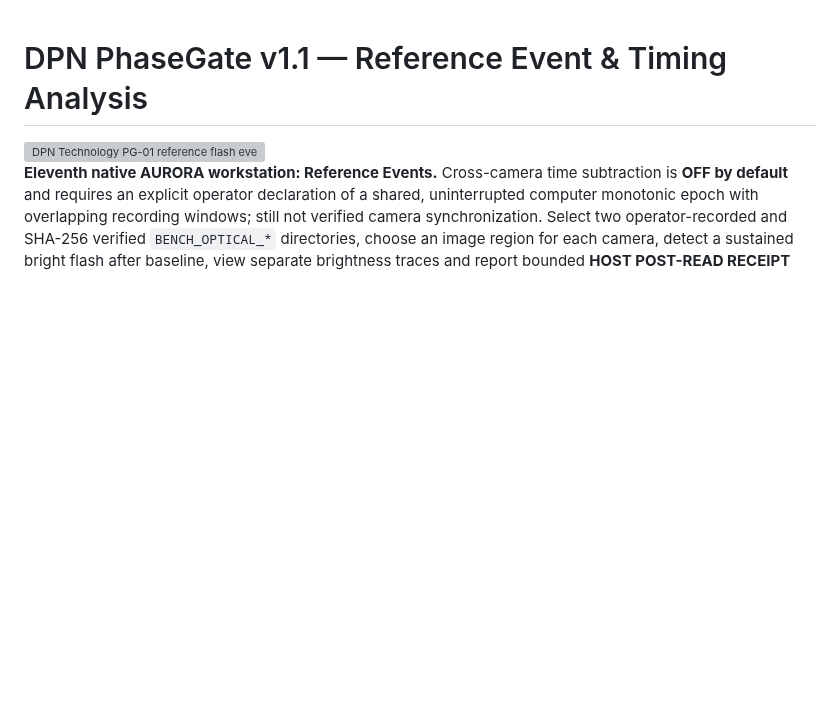
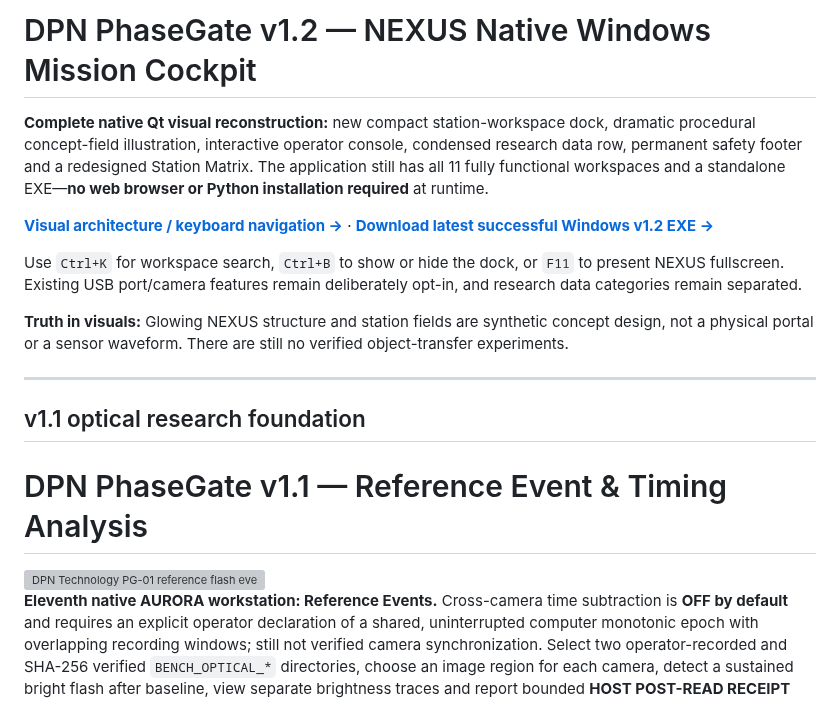
Before and after one commit to DevelopPioneerNavigate/DPN-PhaseGate, a Markdown page: desktop/README.md, the part around the change. Rendered like a GitHub page; blank space fills up the shorter version; grey boxes are pictures that could not be loaded.

Commit message:
docs(nexus): promote radically redesigned v1.2 native app and enforce design-guide links in CI

```diff
--- a/desktop/README.md
+++ b/desktop/README.md
@@ -1,3 +1,17 @@
+# DPN PhaseGate v1.2 — NEXUS Native Windows Mission Cockpit
+
+**Complete native Qt visual reconstruction:** new compact station-workspace dock, dramatic procedural concept-field illustration, interactive operator console, condensed research data row, permanent safety footer and a redesigned Station Matrix. The application still has all 11 fully functional workspaces and a standalone EXE—**no web browser or Python installation required** at runtime.
+
+[**Visual architecture / keyboard navigation →**](../docs/design/NEXUS-v1.2.md) · [**Download latest successful Windows v1.2 EXE →**](https://github.com/DevelopPioneerNavigate/DPN-PhaseGate/actions/workflows/native-windows-exe.yml)
+
+Use `Ctrl+K` for workspace search, `Ctrl+B` to show or hide the dock, or `F11` to present NEXUS fullscreen. Existing USB port/camera features remain deliberately opt-in, and research data categories remain separated.
+
+**Truth in visuals:** Glowing NEXUS structure and station fields are synthetic concept design, not a physical portal or a sensor waveform. There are still no verified object-transfer experiments.
+
+---
+
+## v1.1 optical research foundation
+
 # DPN PhaseGate v1.1 — Reference Event & Timing Analysis
 
 <img src="../assets/pg01-reference-event-v1.1.svg" width="100%" alt="DPN Technology PG-01 reference flash event analysis system"/>
```
